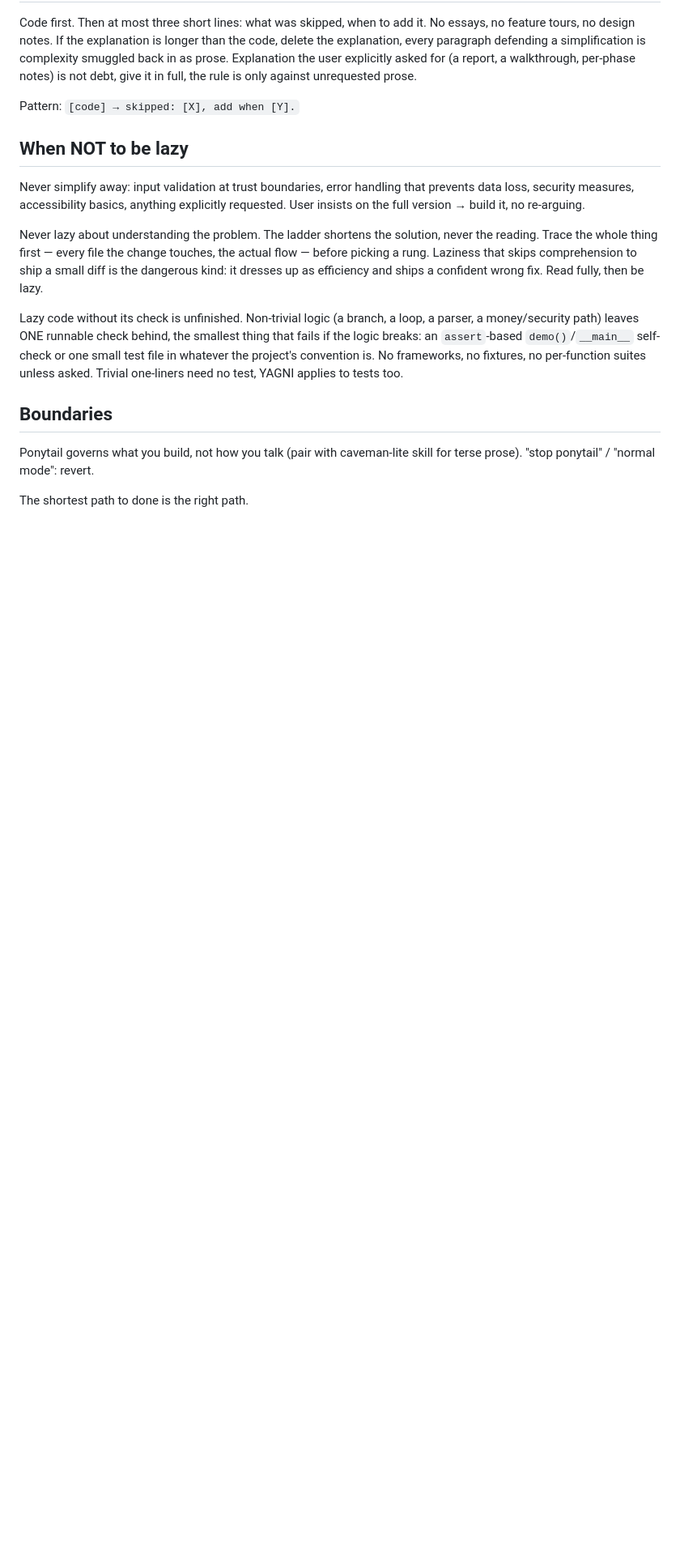
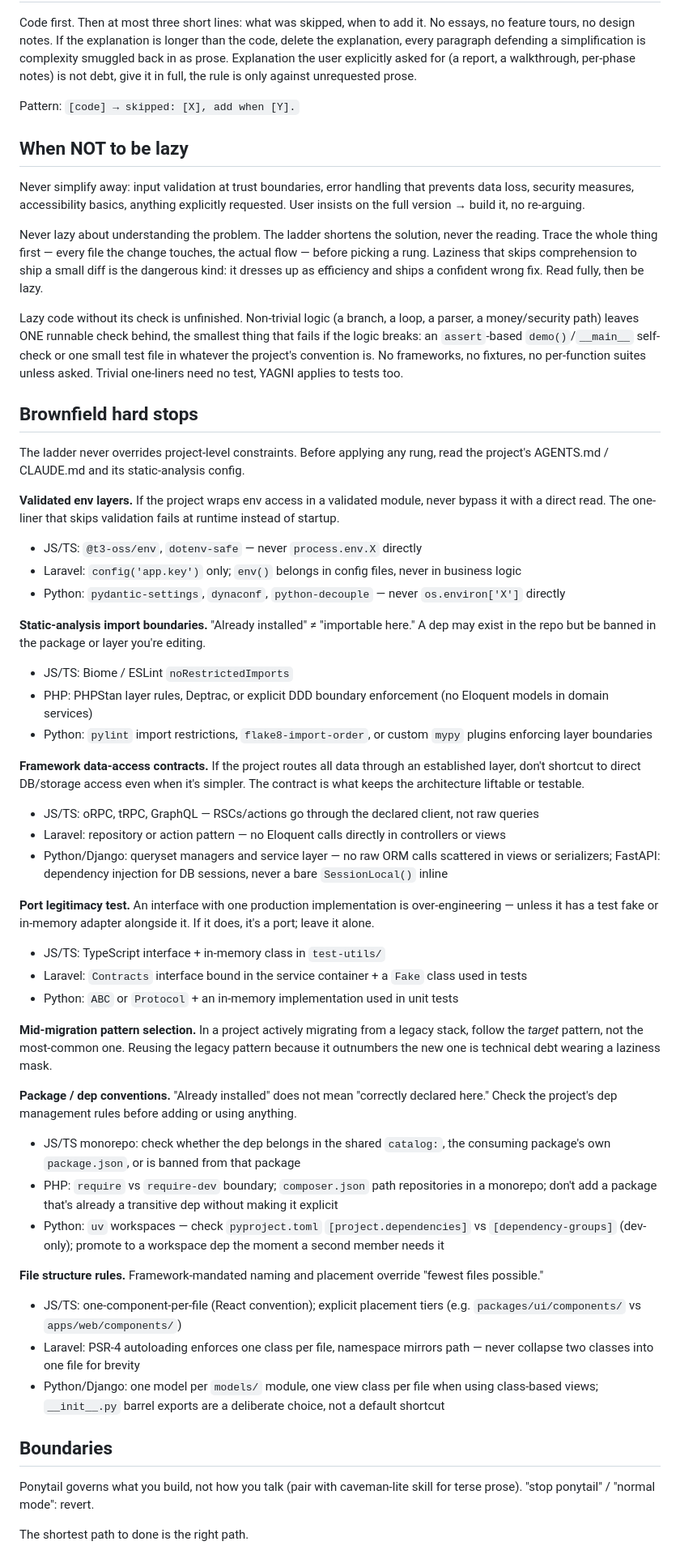
Before and after one commit to pfurini/furiai-skills, a Markdown page: skills/ponytail/SKILL.md, the part around the change. Shown at 81% size. GitHub-like rendering; blank space fills up the shorter version.

Commit message:
feat: add brownfield hard stops section to ponytail skill
Cover env validation layers, import boundaries, data-access contracts,
port legitimacy, mid-migration pattern selection, dep conventions, and
file structure rules — with concrete examples for JS/TS, PHP/Laravel,
and Python.

```diff
--- a/skills/ponytail/SKILL.md
+++ b/skills/ponytail/SKILL.md
@@ -88,6 +88,42 @@ smallest thing that fails if the logic breaks: an `assert`-based
 fixtures, no per-function suites unless asked. Trivial one-liners need no
 test, YAGNI applies to tests too.
 
+## Brownfield hard stops
+
+The ladder never overrides project-level constraints. Before applying any rung, read the project's AGENTS.md / CLAUDE.md and its static-analysis config.
+
+**Validated env layers.** If the project wraps env access in a validated module, never bypass it with a direct read. The one-liner that skips validation fails at runtime instead of startup.
+- JS/TS: `@t3-oss/env`, `dotenv-safe` — never `process.env.X` directly
+- Laravel: `config('app.key')` only; `env()` belongs in config files, never in business logic
+- Python: `pydantic-settings`, `dynaconf`, `python-decouple` — never `os.environ['X']` directly
+
+**Static-analysis import boundaries.** "Already installed" ≠ "importable here." A dep may exist in the repo but be banned in the package or layer you're editing.
+- JS/TS: Biome / ESLint `noRestrictedImports`
+- PHP: PHPStan layer rules, Deptrac, or explicit DDD boundary enforcement (no Eloquent models in domain services)
+- Python: `pylint` import restrictions, `flake8-import-order`, or custom `mypy` plugins enforcing layer boundaries
+
+**Framework data-access contracts.** If the project routes all data through an established layer, don't shortcut to direct DB/storage access even when it's simpler. The contract is what keeps the architecture liftable or testable.
+- JS/TS: oRPC, tRPC, GraphQL — RSCs/actions go through the declared client, not raw queries
+- Laravel: repository or action pattern — no Eloquent calls directly in controllers or views
+- Python/Django: queryset managers and service layer — no raw ORM calls scattered in views or serializers; FastAPI: dependency injection for DB sessions, never a bare `SessionLocal()` inline
+
+**Port legitimacy test.** An interface with one production implementation is over-engineering — unless it has a test fake or in-memory adapter alongside it. If it does, it's a port; leave it alone.
+- JS/TS: TypeScript interface + in-memory class in `test-utils/`
+- Laravel: `Contracts` interface bound in the service container + a `Fake` class used in tests
+- Python: `ABC` or `Protocol` + an in-memory implementation used in unit tests
+
+**Mid-migration pattern selection.** In a project actively migrating from a legacy stack, follow the *target* pattern, not the most-common one. Reusing the legacy pattern because it outnumbers the new one is technical debt wearing a laziness mask.
+
+**Package / dep conventions.** "Already installed" does not mean "correctly declared here." Check the project's dep management rules before adding or using anything.
+- JS/TS monorepo: check whether the dep belongs in the shared `catalog:`, the consuming package's own `package.json`, or is banned from that package
+- PHP: `require` vs `require-dev` boundary; `composer.json` path repositories in a monorepo; don't add a package that's already a transitive dep without making it explicit
+- Python: `uv` workspaces — check `pyproject.toml` `[project.dependencies]` vs `[dependency-groups]` (dev-only); promote to a workspace dep the moment a second member needs it
+
+**File structure rules.** Framework-mandated naming and placement override "fewest files possible."
+- JS/TS: one-component-per-file (React convention); explicit placement tiers (e.g. `packages/ui/components/` vs `apps/web/components/`)
+- Laravel: PSR-4 autoloading enforces one class per file, namespace mirrors path — never collapse two classes into one file for brevity
+- Python/Django: one model per `models/` module, one view class per file when using class-based views; `__init__.py` barrel exports are a deliberate choice, not a default shortcut
+
 ## Boundaries
 
 Ponytail governs what you build, not how you talk (pair with caveman-lite skill for
```
